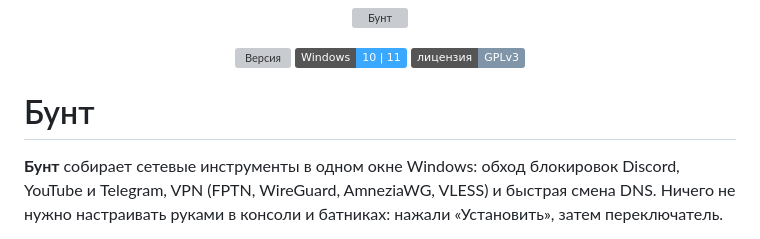
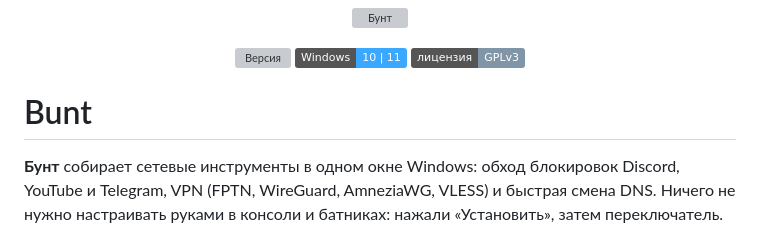
Before and after one commit to belka-developer/bunt, a Markdown page: README.md, the part around the change. Rendered like a GitHub page; badges without logos; grey boxes are pictures that could not be loaded.

```diff
--- a/README.md
+++ b/README.md
@@ -6,7 +6,7 @@
 <a href="LICENSE"><img src="https://img.shields.io/badge/%D0%BB%D0%B8%D1%86%D0%B5%D0%BD%D0%B7%D0%B8%D1%8F-GPLv3-8095a8" alt="GPLv3"></a>
 </p>
 
-# Бунт
+# Bunt
 
 **Бунт** собирает сетевые инструменты в одном окне Windows: обход блокировок Discord, YouTube и Telegram, VPN (FPTN, WireGuard, AmneziaWG, VLESS) и быстрая смена DNS. Ничего не нужно настраивать руками в консоли и батниках: нажали «Установить», затем переключатель.
 
```
